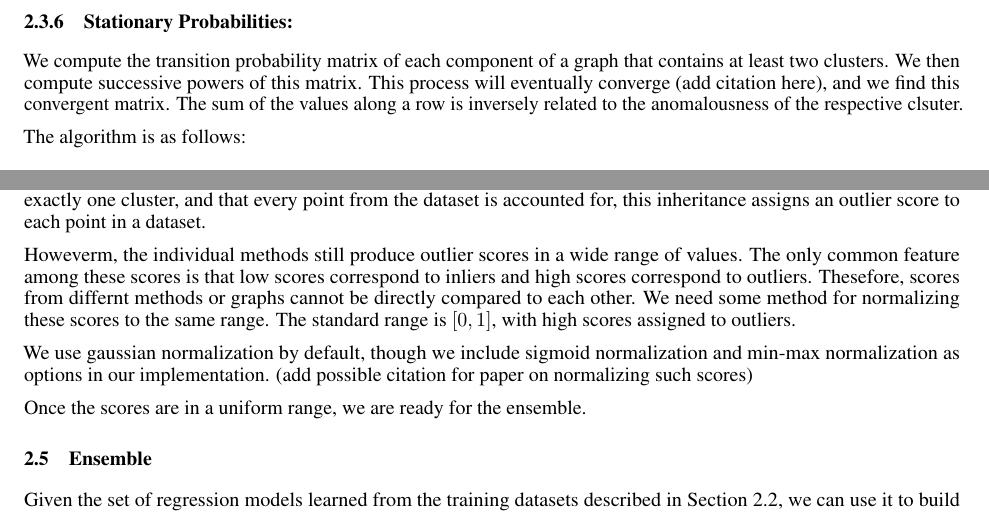
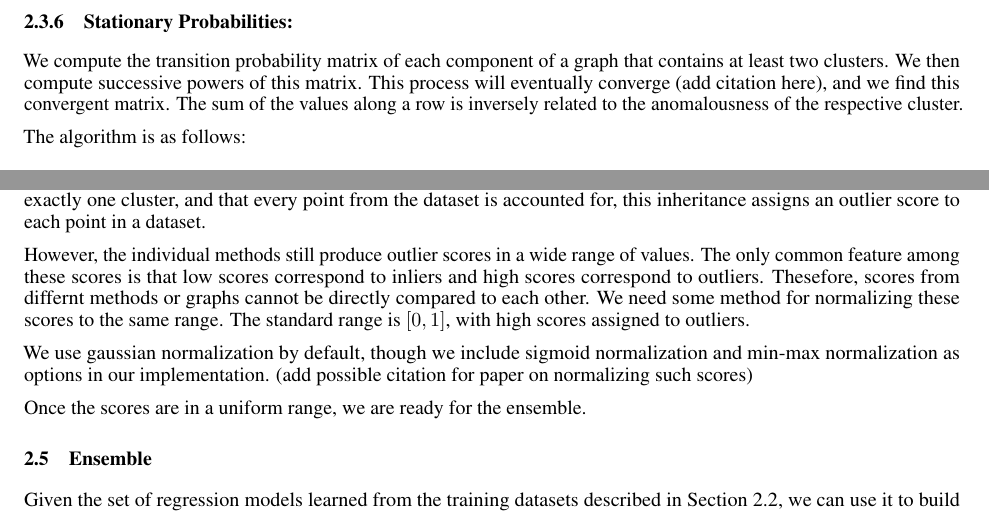
Before and after one commit to URI-ABD/chaoda-paper, a LaTeX paper (paper.tex, which reads sections/2-methods.tex): two parts of page 8 of 14, joined at a grey line, cut so that both start at the same text. Compiled offline with pdfLaTeX.

Commit message:
fix typos

```diff
--- a/sections/2-methods.tex
+++ b/sections/2-methods.tex
@@ -209,7 +209,7 @@ Its worst-case time complexity is $O(|V|^2)$, but is often better because the tr
 We compute the transition probability matrix of each component of a graph that contains at least two clusters.
 We then compute successive powers of this matrix.
 This process will eventually converge (add citation here), and we find this convergent matrix.
-The sum of the values along a row is inversely related to the anomalousness of the respective clsuter.
+The sum of the values along a row is inversely related to the anomalousness of the respective cluster.
 
 The algorithm is as follows:
 
@@ -233,10 +233,10 @@ Its time worst-case time complexity is $O(|V|^2)$, but is often better in practi
 
 \subsection{Normalization}\label{subsec:methods:normalization}
 The individual methods produce outlier scores for each cluster, rather than for each point.
-We remedy this by having each point simply inherit the outlier score of the clsuter it belongs to.
+We remedy this by having each point simply inherit the outlier score of the cluster it belongs to.
 Since our graphs guarantee that each point is in exactly one cluster, and that every point from the dataset is accounted for, this inheritance assigns an outlier score to each point in a dataset.
 
-Howeverm, the individual methods still produce outlier scores in a wide range of values.
+However, the individual methods still produce outlier scores in a wide range of values.
 The only common feature among these scores is that low scores correspond to inliers and high scores correspond to outliers.
 Thesefore, scores from differnt methods or graphs cannot be directly compared to each other.
 We need some method for normalizing these scores to the same range.
```
Also changed, not shown: sections/2-methods.tex (4 more changed lines).
